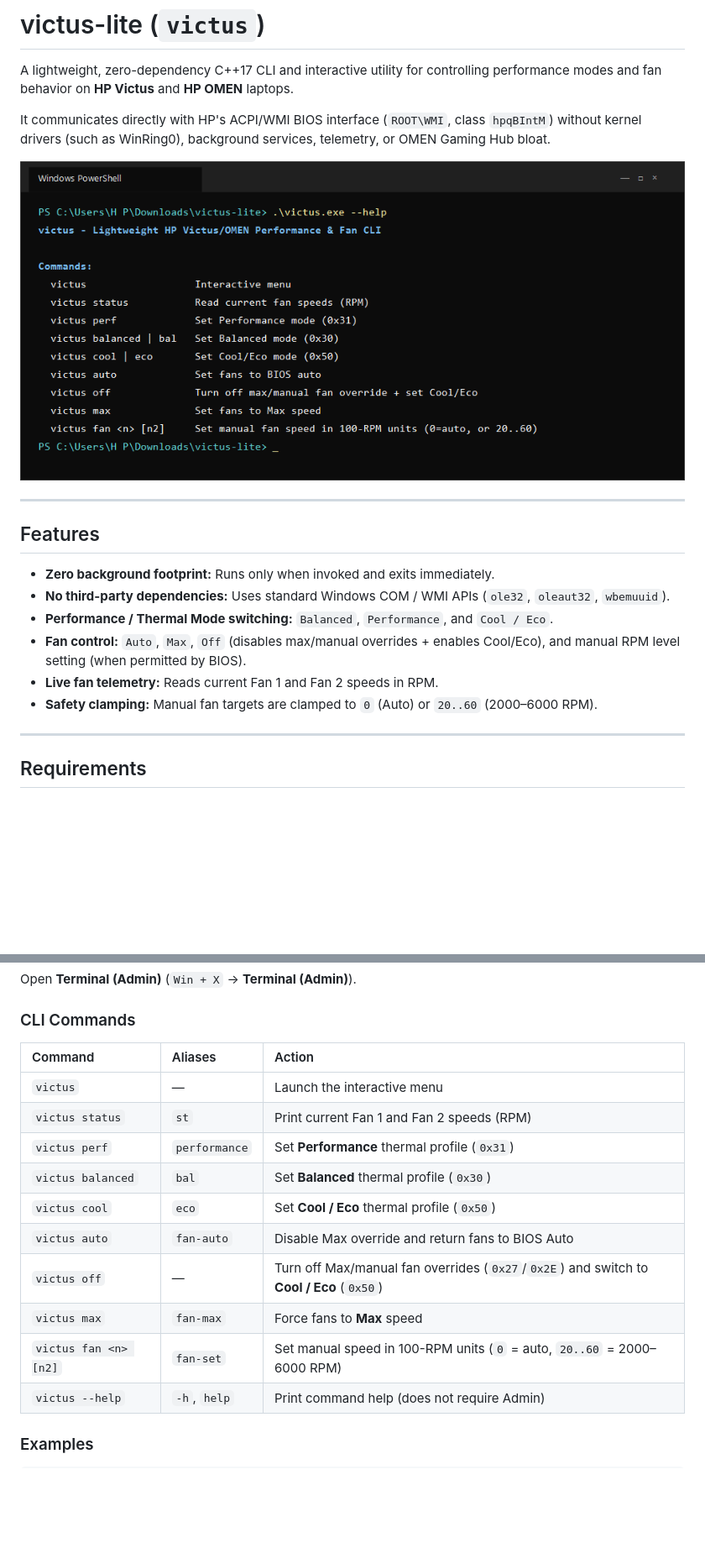
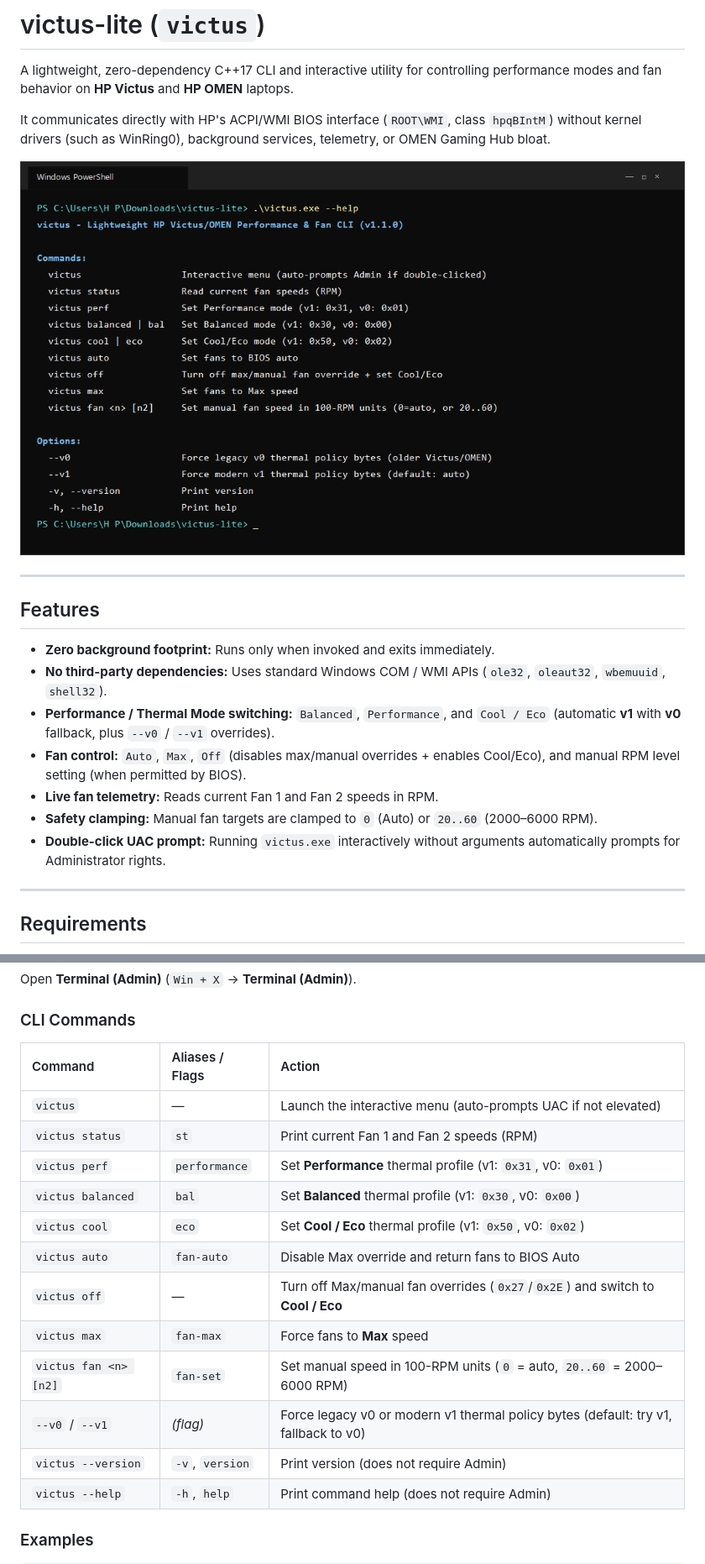
Before and after one commit to dassel-avg-dev/victus-lite, a Markdown page: README.md, 2 parts joined by grey strips. Shown at 84% size. Drawn GitHub-style; pictures changed too: assets/screenshot.png; blank space fills up the shorter version.

Commit message:
feat: add MIT license, v0/v1 thermal policy support, CI workflow, UAC prompt, and disclaimer

```diff
--- a/README.md
+++ b/README.md
@@ -11,11 +11,12 @@ It communicates directly with HP's ACPI/WMI BIOS interface (`ROOT\WMI`, class `h
 ## Features
 
 - **Zero background footprint:** Runs only when invoked and exits immediately.
-- **No third-party dependencies:** Uses standard Windows COM / WMI APIs (`ole32`, `oleaut32`, `wbemuuid`).
-- **Performance / Thermal Mode switching:** `Balanced`, `Performance`, and `Cool / Eco`.
+- **No third-party dependencies:** Uses standard Windows COM / WMI APIs (`ole32`, `oleaut32`, `wbemuuid`, `shell32`).
+- **Performance / Thermal Mode switching:** `Balanced`, `Performance`, and `Cool / Eco` (automatic **v1** with **v0** fallback, plus `--v0` / `--v1` overrides).
 - **Fan control:** `Auto`, `Max`, `Off` (disables max/manual overrides + enables Cool/Eco), and manual RPM level setting (when permitted by BIOS).
 - **Live fan telemetry:** Reads current Fan 1 and Fan 2 speeds in RPM.
 - **Safety clamping:** Manual fan targets are clamped to `0` (Auto) or `20..60` (2000–6000 RPM).
+- **Double-click UAC prompt:** Running `victus.exe` interactively without arguments automatically prompts for Administrator rights.
 
 ---
 
@@ -88,17 +91,19 @@ Open **Terminal (Admin)** (`Win + X` → **Terminal (Admin)**).
 
 ### CLI Commands
 
-| Command | Aliases | Action |
+| Command | Aliases / Flags | Action |
 | :--- | :--- | :--- |
-| `victus` | — | Launch the interactive menu |
+| `victus` | — | Launch the interactive menu (auto-prompts UAC if not elevated) |
 | `victus status` | `st` | Print current Fan 1 and Fan 2 speeds (RPM) |
-| `victus perf` | `performance` | Set **Performance** thermal profile (`0x31`) |
-| `victus balanced` | `bal` | Set **Balanced** thermal profile (`0x30`) |
-| `victus cool` | `eco` | Set **Cool / Eco** thermal profile (`0x50`) |
+| `victus perf` | `performance` | Set **Performance** thermal profile (v1: `0x31`, v0: `0x01`) |
+| `victus balanced` | `bal` | Set **Balanced** thermal profile (v1: `0x30`, v0: `0x00`) |
+| `victus cool` | `eco` | Set **Cool / Eco** thermal profile (v1: `0x50`, v0: `0x02`) |
 | `victus auto` | `fan-auto` | Disable Max override and return fans to BIOS Auto |
-| `victus off` | — | Turn off Max/manual fan overrides (`0x27`/`0x2E`) and switch to **Cool / Eco** (`0x50`) |
+| `victus off` | — | Turn off Max/manual fan overrides (`0x27`/`0x2E`) and switch to **Cool / Eco** |
 | `victus max` | `fan-max` | Force fans to **Max** speed |
 | `victus fan <n> [n2]` | `fan-set` | Set manual speed in 100-RPM units (`0` = auto, `20..60` = 2000–6000 RPM) |
+| `--v0` / `--v1` | *(flag)* | Force legacy v0 or modern v1 thermal policy bytes (default: try v1, fallback to v0) |
+| `victus --version` | `-v`, `version` | Print version (does not require Admin) |
 | `victus --help` | `-h`, `help` | Print command help (does not require Admin) |
 
 ### Examples
```
Also changed, not shown: other parts of README.md (+11 -1 lines), 5 other files.
